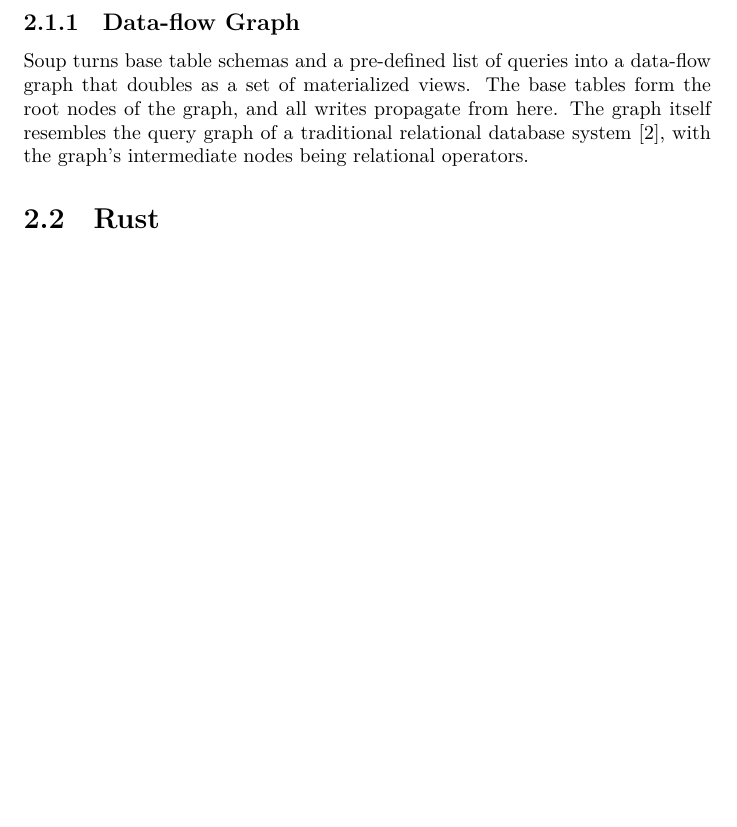
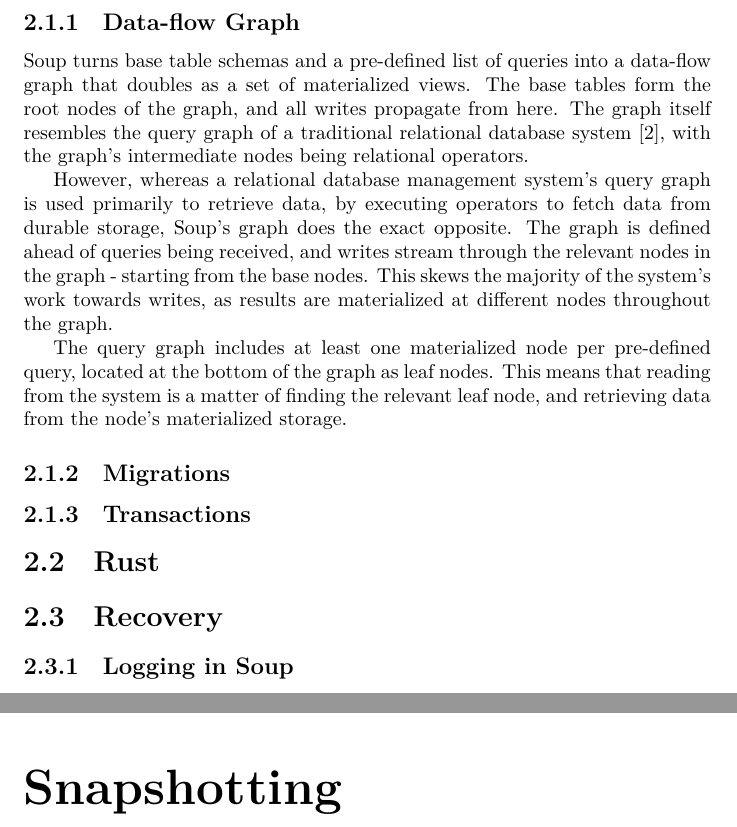
Before and after one commit to ekmartin/thesis, a LaTeX document (report.tex): part of page 6 of 9 before the commit and two parts of pages 6 and 7 of 10 after it, the two joined at a grey line, cut so that both start at the same text, the shorter picture padded with empty space. Compiled offline with XeLaTeX.

Commit message:
Add sections

```diff
--- a/report.tex
+++ b/report.tex
@@ -67,8 +67,34 @@ root nodes of the graph, and all writes propagate from here. The graph itself
 resembles the query graph of a traditional relational database system
 \cite{codd}, with the graph's intermediate nodes being relational operators.
 
+However, whereas a relational database management system's query graph is used
+primarily to retrieve data, by executing operators to fetch data from durable
+storage, Soup's graph does the exact opposite. The graph is defined ahead of
+queries being received, and writes stream through the relevant nodes in the
+graph - starting from the base nodes. This skews the majority of the system's
+work towards writes, as results are materialized at different nodes throughout
+the graph.
+
+The query graph includes at least one materialized node per pre-defined query,
+located at the bottom of the graph as leaf nodes. This means that reading from
+the system is a matter of finding the relevant leaf node, and retrieving data
+from the node's materialized storage.
+
+% TODO: something about pre-computed queries and soup being a key-value store
+% TODO: write about how soup uses multi-query optimization to find shared
+% subexpressions among queries
+% TODO: write about data-flow operators
+
+\subsection{Migrations}
+
+\subsection{Transactions}
+
 \section{Rust}
 
+\section{Recovery}
+\subsection{Logging in Soup}
+
+\chapter{Snapshotting}
 \chapter{Results}
 \chapter{Discussion}
 
```
Also changed, not shown: structure.md (+2 -2 lines).
